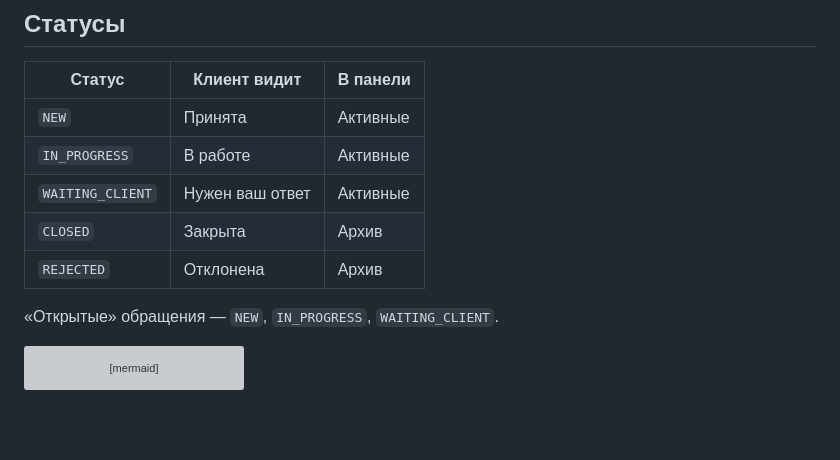
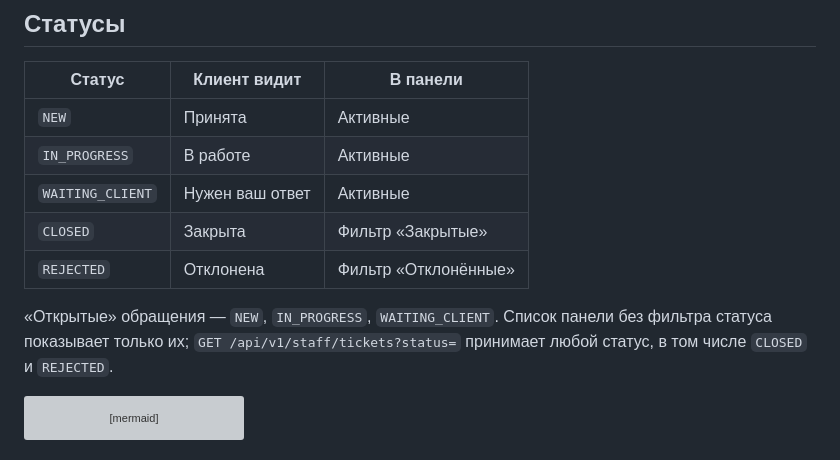
Before and after one commit to ramismaris/uk-support-service, a Markdown page: docs/ticket-lifecycle.md, the part around the change. Drawn GitHub-style; blank space fills up the shorter version; grey boxes are pictures that could not be loaded.

Commit message:
docs: describe closed and rejected tickets in the staff list

````diff
--- a/docs/ticket-lifecycle.md
+++ b/docs/ticket-lifecycle.md
@@ -9,10 +9,10 @@
 | `NEW` | Принята | Активные |
 | `IN_PROGRESS` | В работе | Активные |
 | `WAITING_CLIENT` | Нужен ваш ответ | Активные |
-| `CLOSED` | Закрыта | Архив |
-| `REJECTED` | Отклонена | Архив |
+| `CLOSED` | Закрыта | Фильтр «Закрытые» |
+| `REJECTED` | Отклонена | Фильтр «Отклонённые» |
 
-«Открытые» обращения — `NEW`, `IN_PROGRESS`, `WAITING_CLIENT`.
+«Открытые» обращения — `NEW`, `IN_PROGRESS`, `WAITING_CLIENT`. Список панели без фильтра статуса показывает только их; `GET /api/v1/staff/tickets?status=` принимает любой статус, в том числе `CLOSED` и `REJECTED`.
 
 ```mermaid
 stateDiagram-v2
````
Also changed, not shown: docs/product.md (+2 -2 lines).
